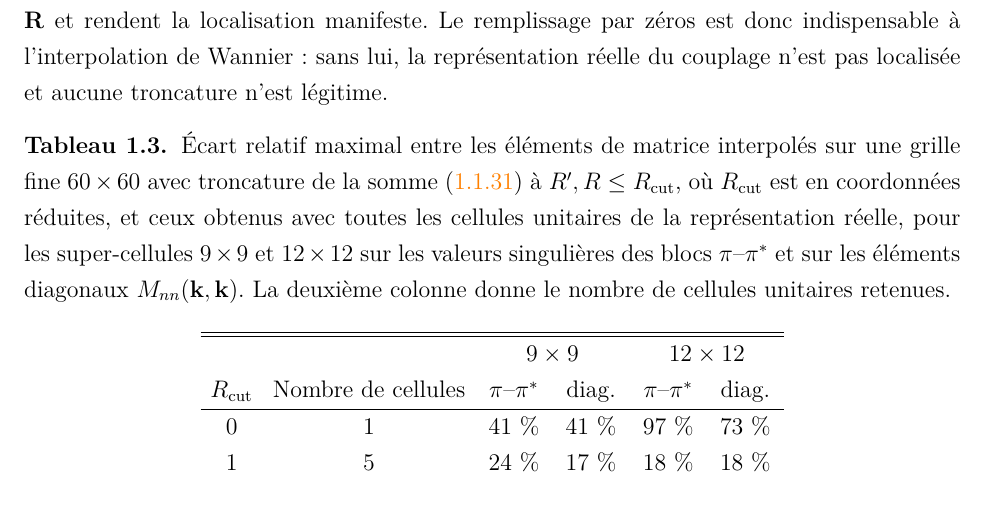
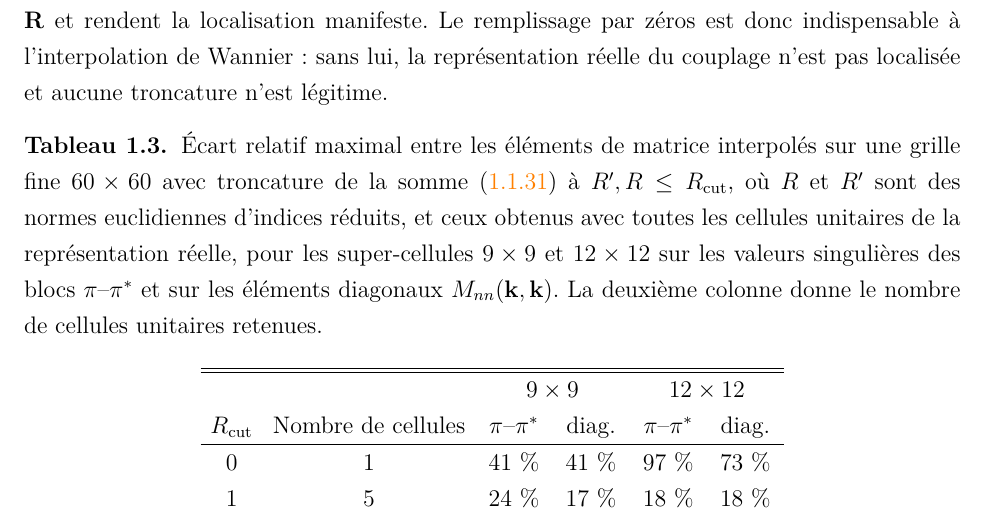
Before and after one commit to Gregb26/msc-graphene-raman-defects, a LaTeX thesis (master_thesis.tex, which reads chapitres/défauts.tex): part of page 24 of 60, cut so that both start at the same text. Compiled offline with pdfLaTeX.

Commit message:
Chapitre 4 : dernier « coordonnées réduites » de la légende tab:rcut_M
Quatrième emplacement visé par B10, manqué en 3b23ca3 qui n'en avait
harmonisé que trois (sec:interp_wannier_M, sec:M_results, sec:T_local).
La légende de tab:rcut_M disait encore « où $R_\text{cut}$ est en
coordonnées réduites » ; elle dit maintenant « où $R$ et $R'$ sont des
normes euclidiennes d'indices réduits », ce qui décrit la bonne quantité :
R_cut est le rayon de coupure, pas la norme.

Trouvé par balayage systématique des 90 motifs du brief P16 contre le
fichier courant, seul résidu réel.

Co-Authored-By: Claude Opus 5 (1M context) <noreply@anthropic.com>

```diff
--- a/chapitres/défauts.tex
+++ b/chapitres/défauts.tex
@@ -371,7 +371,7 @@ D'une part, les grilles grossières (représentées par des croix aux panneaux (
     \caption[Erreur de troncature sur les éléments de
     matrice interpolés.]{Écart relatif maximal entre les éléments de
     matrice interpolés sur une grille fine $60\times60$ avec troncature de
-    la somme~\eqref{eqn:M_interp} à $R',R \le R_\text{cut}$, où $R_\text{cut}$ est en coordonnées réduites, et ceux
+    la somme~\eqref{eqn:M_interp} à $R',R \le R_\text{cut}$, où $R$ et $R'$ sont des normes euclidiennes d'indices réduits, et ceux
     obtenus avec toutes les cellules unitaires de la représentation réelle, pour les
     super-cellules $9\times9$ et $12\times12$ sur les valeurs singulières
     des blocs $\pi$--$\pi^*$ et sur les éléments
```
Also changed, not shown: master_thesis.pdf.
